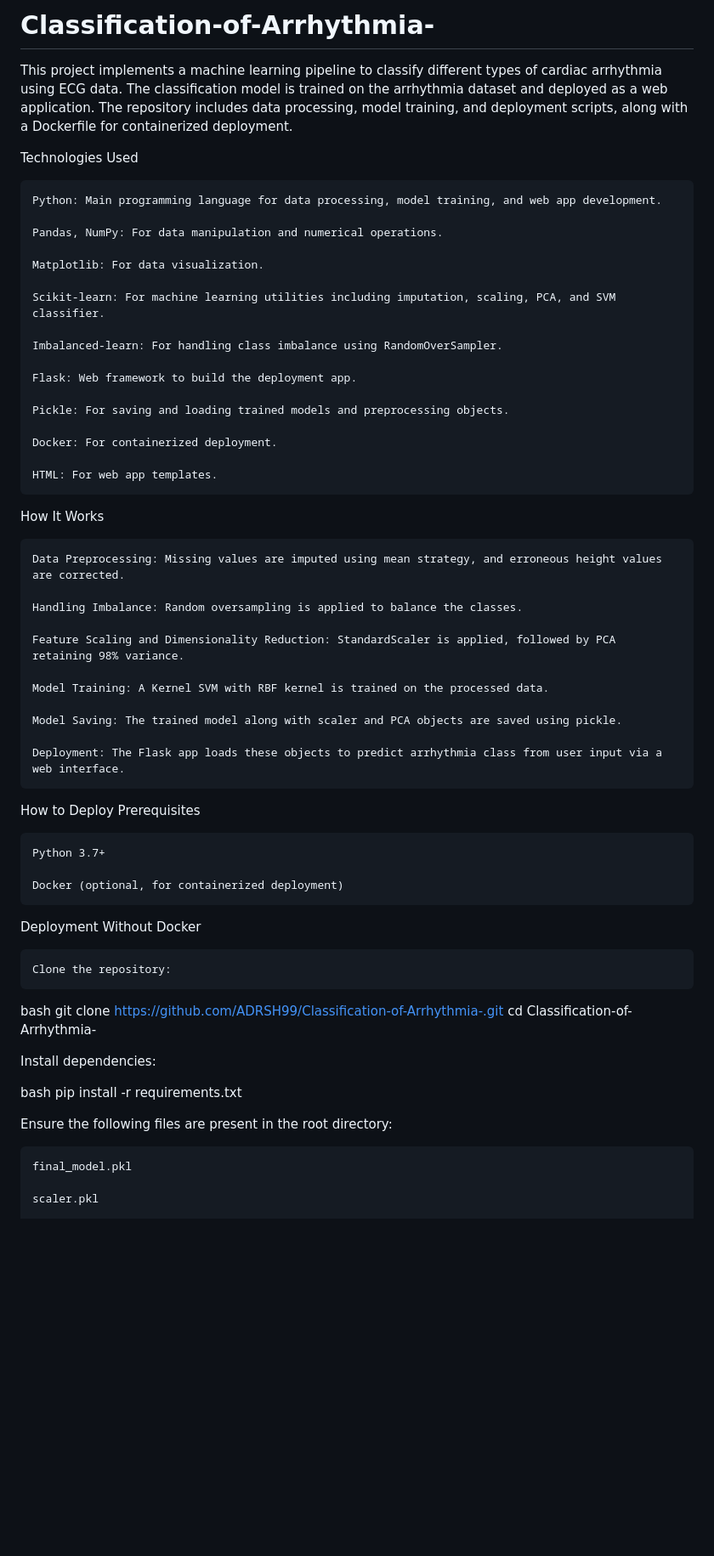
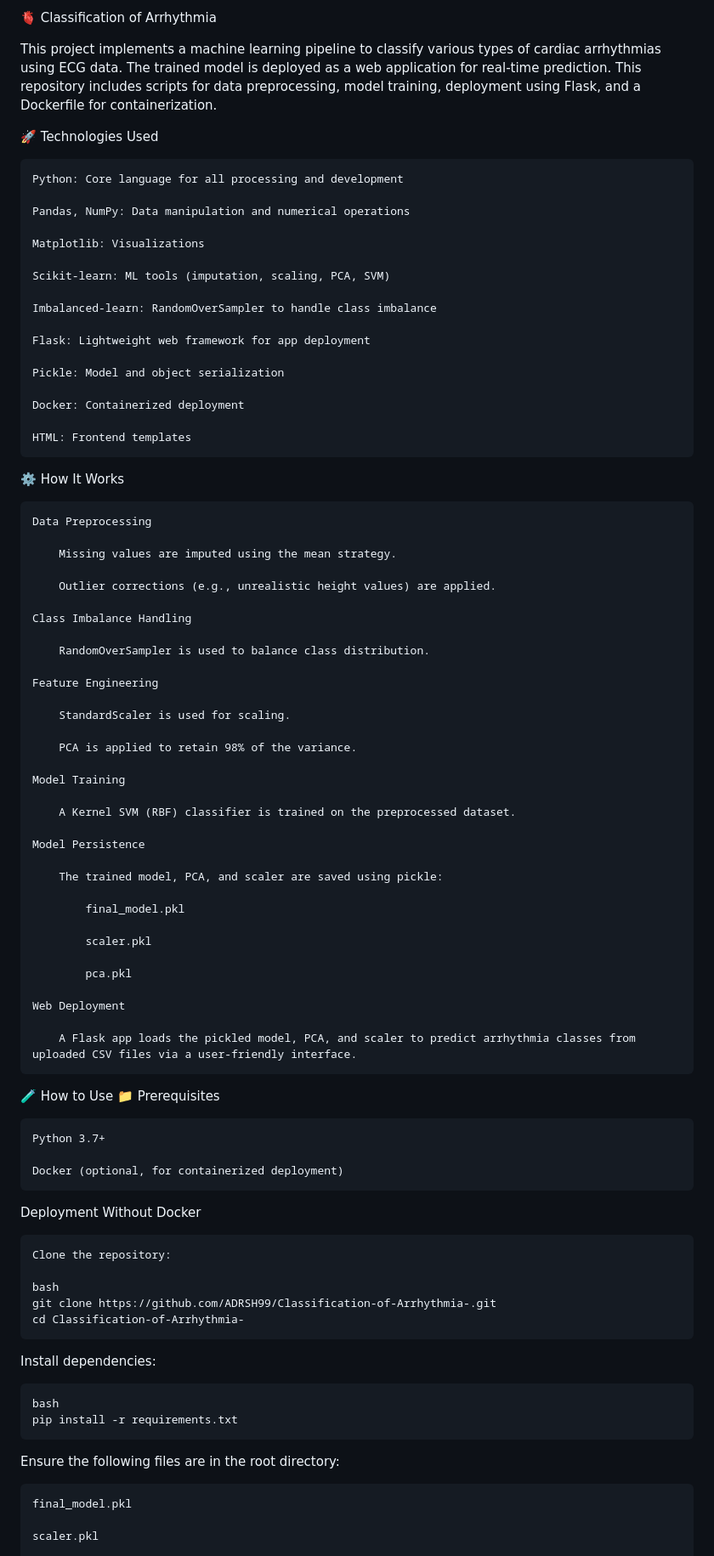
Before and after one commit to ADRSH99/Classification-of-Arrhythmia-, a Markdown page: README.md, the part around one of its changes. Shown at 85% size. Drawn GitHub-style; blank space fills up the shorter version.

```diff
--- a/README.md
+++ b/README.md
@@ -1,43 +1,65 @@
-# Classification-of-Arrhythmia-
+🫀 Classification of Arrhythmia
 
-This project implements a machine learning pipeline to classify different types of cardiac arrhythmia using ECG data. The classification model is trained on the arrhythmia dataset and deployed as a web application. The repository includes data processing, model training, and deployment scripts, along with a Dockerfile for containerized deployment.
+This project implements a machine learning pipeline to classify various types of cardiac arrhythmias using ECG data. The trained model is deployed as a web application for real-time prediction. This repository includes scripts for data preprocessing, model training, deployment using Flask, and a Dockerfile for containerization.
 
-Technologies Used
+🚀 Technologies Used
 
-    Python: Main programming language for data processing, model training, and web app development.
+    Python: Core language for all processing and development
 
-    Pandas, NumPy: For data manipulation and numerical operations.
+    Pandas, NumPy: Data manipulation and numerical operations
 
-    Matplotlib: For data visualization.
+    Matplotlib: Visualizations
 
-    Scikit-learn: For machine learning utilities including imputation, scaling, PCA, and SVM classifier.
+    Scikit-learn: ML tools (imputation, scaling, PCA, SVM)
 
-    Imbalanced-learn: For handling class imbalance using RandomOverSampler.
+    Imbalanced-learn: RandomOverSampler to handle class imbalance
 
-    Flask: Web framework to build the deployment app.
+    Flask: Lightweight web framework for app deployment
 
-    Pickle: For saving and loading trained models and preprocessing objects.
+    Pickle: Model and object serialization
 
-    Docker: For containerized deployment.
+    Docker: Containerized deployment
 
-    HTML: For web app templates.
+    HTML: Frontend templates
 
-How It Works
+⚙️ How It Works
 
-    Data Preprocessing: Missing values are imputed using mean strategy, and erroneous height values are corrected.
+    Data Preprocessing
 
-    Handling Imbalance: Random oversampling is applied to balance the classes.
+        Missing values are imputed using the mean strategy.
 
-    Feature Scaling and Dimensionality Reduction: StandardScaler is applied, followed by PCA retaining 98% variance.
+        Outlier corrections (e.g., unrealistic height values) are applied.
 
-    Model Training: A Kernel SVM with RBF kernel is trained on the processed data.
+    Class Imbalance Handling
 
-    Model Saving: The trained model along with scaler and PCA objects are saved using pickle.
+        RandomOverSampler is used to balance class distribution.
 
-    Deployment: The Flask app loads these objects to predict arrhythmia class from user input via a web interface.
+    Feature Engineering
 
-How to Deploy
-Prerequisites
+        StandardScaler is used for scaling.
+
+        PCA is applied to retain 98% of the variance.
+
+    Model Training
+
+        A Kernel SVM (RBF) classifier is trained on the preprocessed dataset.
+
+    Model Persistence
+
+        The trained model, PCA, and scaler are saved using pickle:
+
+            final_model.pkl
+
+            scaler.pkl
+
+            pca.pkl
+
+    Web Deployment
+
+        A Flask app loads the pickled model, PCA, and scaler to predict arrhythmia classes from uploaded CSV files via a user-friendly interface.
+
+🧪 How to Use
+📁 Prerequisites
 
     Python 3.7+
 
@@ -47,16 +69,16 @@ Deployment Without Docker
 
     Clone the repository:
 
-bash
-git clone https://github.com/ADRSH99/Classification-of-Arrhythmia-.git
-cd Classification-of-Arrhythmia-
+    bash
+    git clone https://github.com/ADRSH99/Classification-of-Arrhythmia-.git
+    cd Classification-of-Arrhythmia-
 
 Install dependencies:
 
-bash
-pip install -r requirements.txt
+    bash
+    pip install -r requirements.txt
 
-Ensure the following files are present in the root directory:
+Ensure the following files are in the root directory:
 
     final_model.pkl
 
```
Also changed, not shown: other parts of README.md (+30 -12 lines).
